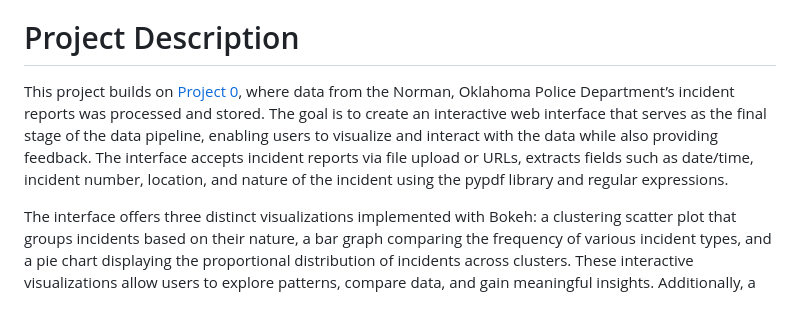
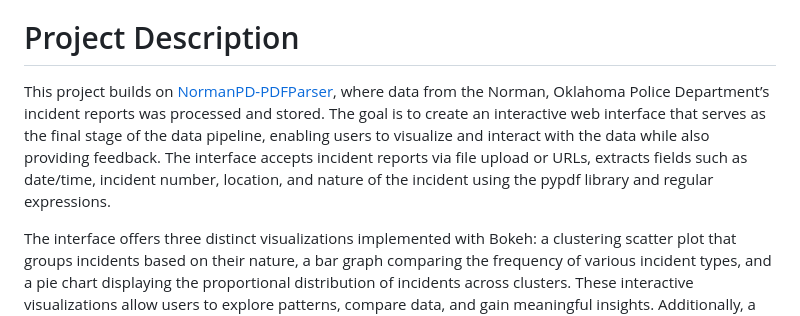
Before and after one commit to janhaviathalye/NormanPD-InteractiveIncidentVisualization, a Markdown page: README.md, the part around the change. Drawn GitHub-style.

```diff
--- a/README.md
+++ b/README.md
@@ -4,7 +4,7 @@ Name: Janhavi Athalye
 
 # Project Description
 
-This project builds on [Project 0](https://github.com/janhaviathalye/NormanPD-PDFParser), where data from the Norman, Oklahoma Police Department’s incident reports was processed and stored. The goal is to create an interactive web interface that serves as the final stage of the data pipeline, enabling users to visualize and interact with the data while also providing feedback. The interface accepts incident reports via file upload or URLs, extracts fields such as date/time, incident number, location, and nature of the incident using the pypdf library and regular expressions.
+This project builds on [NormanPD-PDFParser](https://github.com/janhaviathalye/NormanPD-PDFParser), where data from the Norman, Oklahoma Police Department’s incident reports was processed and stored. The goal is to create an interactive web interface that serves as the final stage of the data pipeline, enabling users to visualize and interact with the data while also providing feedback. The interface accepts incident reports via file upload or URLs, extracts fields such as date/time, incident number, location, and nature of the incident using the pypdf library and regular expressions.
 
 The interface offers three distinct visualizations implemented with Bokeh: a clustering scatter plot that groups incidents based on their nature, a bar graph comparing the frequency of various incident types, and a pie chart displaying the proportional distribution of incidents across clusters. These interactive visualizations allow users to explore patterns, compare data, and gain meaningful insights. Additionally, a feedback mechanism is integrated into the interface, enabling users to provide suggestions or comments, which are collected for further application refinement.
 
```
